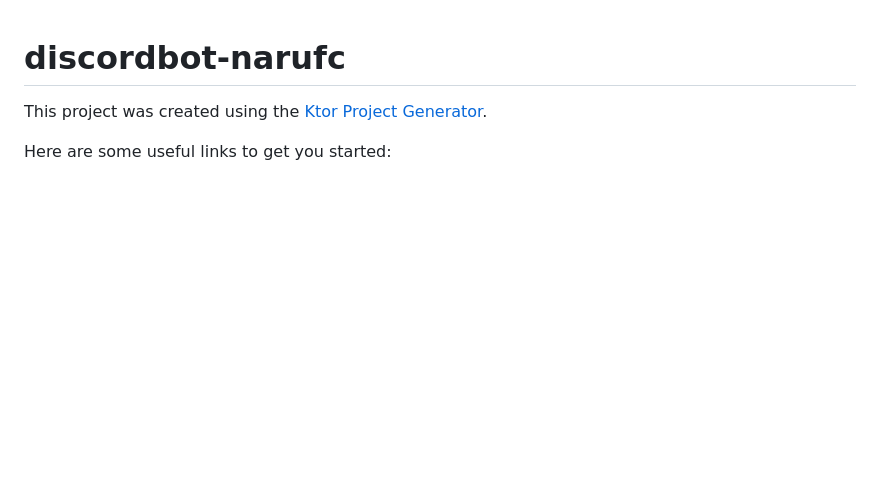
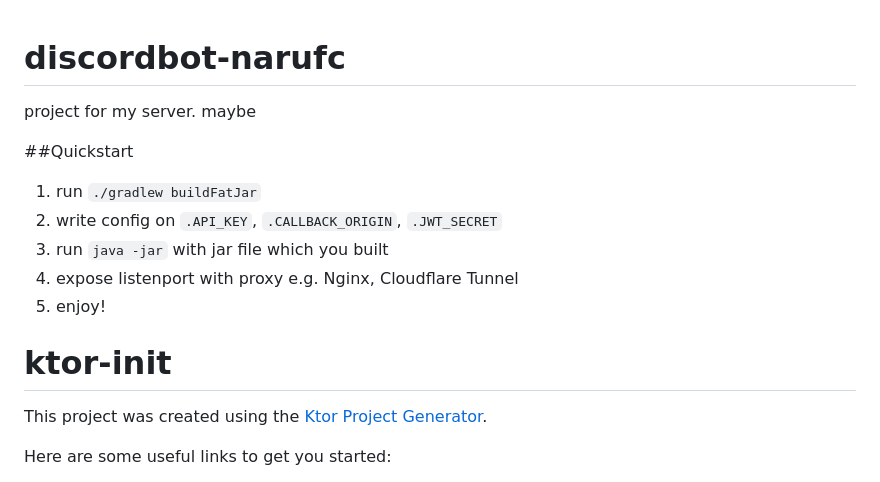
Before and after one commit to Kazugmx/narubox-bot, a Markdown page: README.md, the part around the change. Rendered like a GitHub page; blank space fills up the shorter version.

Commit message:
Add quickstart section to README
Added quickstart instructions for running the project.

```diff
--- a/README.md
+++ b/README.md
@@ -1,4 +1,15 @@
 # discordbot-narufc
+project for my server. maybe
+
+##Quickstart
+
+1. run `./gradlew buildFatJar`
+2. write config on `.API_KEY`, `.CALLBACK_ORIGIN`, `.JWT_SECRET`
+3. run `java -jar` with jar file which you built
+4. expose listenport with proxy e.g. Nginx, Cloudflare Tunnel
+5. enjoy!
+
+# ktor-init
 
 This project was created using the [Ktor Project Generator](https://start.ktor.io).
 
```
